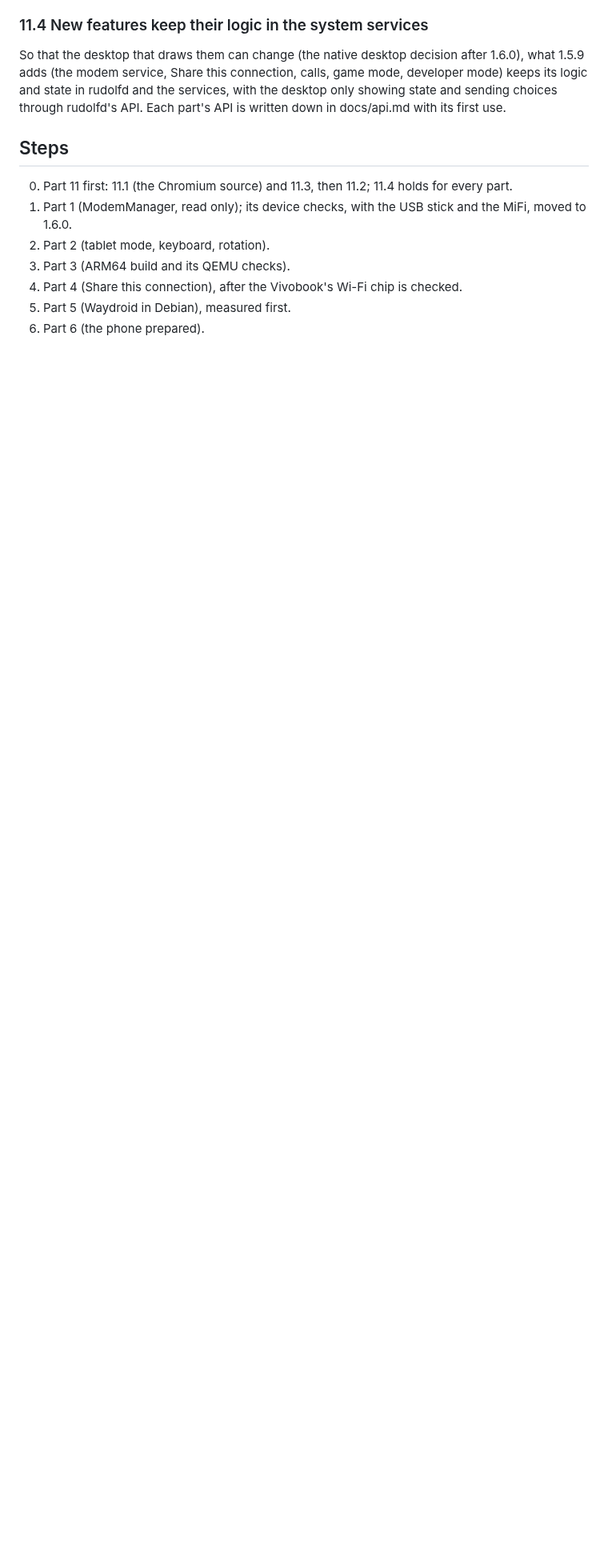
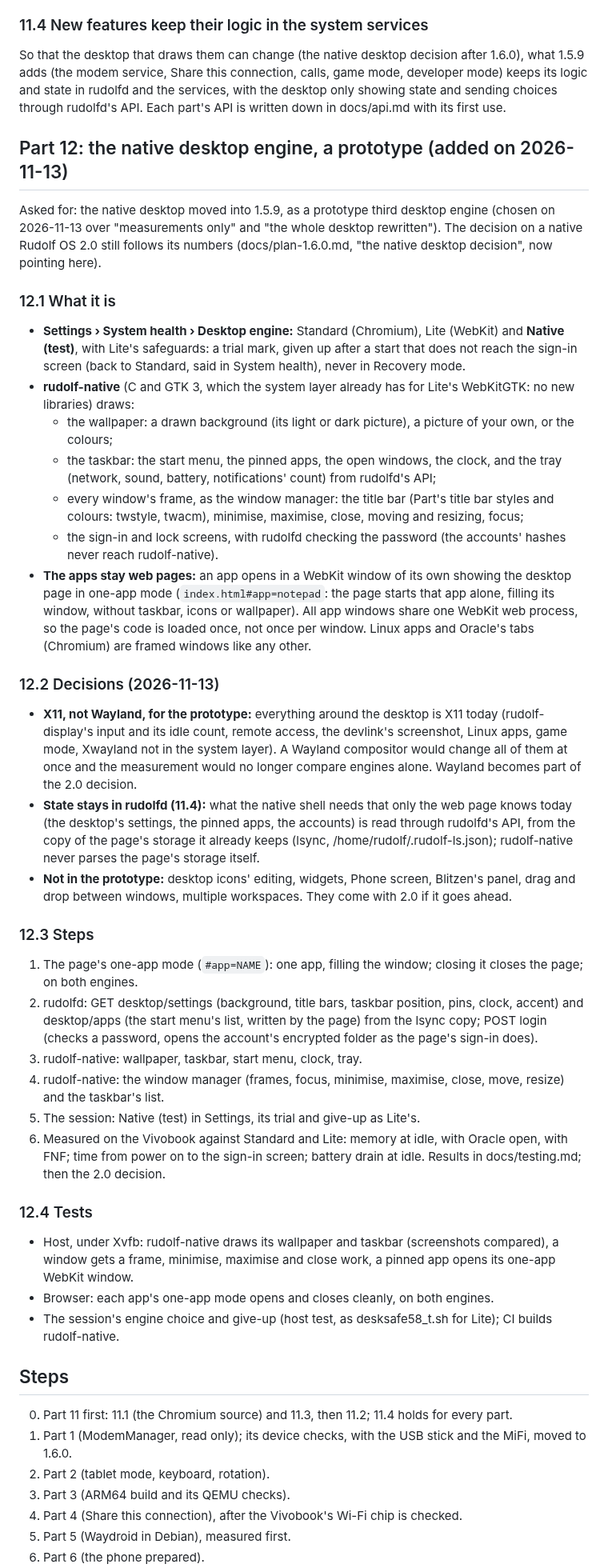
Before and after one commit to merciless146/RudolfOS, a Markdown page: docs/plan-1.5.9.md, the part around one of its changes. Shown at 80% size. GitHub-like rendering; blank space fills up the shorter version.

Commit message:
plan 1.5.9 Part 12: the native desktop engine, a prototype
Co-Authored-By: Claude Opus 5.5 <noreply@anthropic.com>
Claude-Session: https://claude.ai/code/session_016JGZpYiSFAPAehDeS6TuoC

```diff
--- a/docs/plan-1.5.9.md
+++ b/docs/plan-1.5.9.md
@@ -568,6 +569,55 @@ modem service, Share this connection, calls, game mode, developer mode) keeps it
 services, with the desktop only showing state and sending choices through rudolfd's API. Each part's API is written
 down in docs/api.md with its first use.
 
+## Part 12: the native desktop engine, a prototype (added on 2026-11-13)
+Asked for: the native desktop moved into 1.5.9, as a prototype third desktop engine (chosen on 2026-11-13 over
+"measurements only" and "the whole desktop rewritten"). The decision on a native Rudolf OS 2.0 still follows its
+numbers (docs/plan-1.6.0.md, "the native desktop decision", now pointing here).
+
+### 12.1 What it is
+- **Settings › System health › Desktop engine:** Standard (Chromium), Lite (WebKit) and **Native (test)**, with Lite's
+  safeguards: a trial mark, given up after a start that does not reach the sign-in screen (back to Standard, said in
+  System health), never in Recovery mode.
+- **rudolf-native** (C and GTK 3, which the system layer already has for Lite's WebKitGTK: no new libraries) draws:
+  - the wallpaper: a drawn background (its light or dark picture), a picture of your own, or the colours;
+  - the taskbar: the start menu, the pinned apps, the open windows, the clock, and the tray (network, sound, battery,
+    notifications' count) from rudolfd's API;
+  - every window's frame, as the window manager: the title bar (Part's title bar styles and colours: twstyle, twacm),
+    minimise, maximise, close, moving and resizing, focus;
+  - the sign-in and lock screens, with rudolfd checking the password (the accounts' hashes never reach rudolf-native).
+- **The apps stay web pages:** an app opens in a WebKit window of its own showing the desktop page in one-app mode
+  (`index.html#app=notepad`: the page starts that app alone, filling its window, without taskbar, icons or wallpaper).
+  All app windows share one WebKit web process, so the page's code is loaded once, not once per window. Linux apps and
+  Oracle's tabs (Chromium) are framed windows like any other.
+
+### 12.2 Decisions (2026-11-13)
+- **X11, not Wayland, for the prototype:** everything around the desktop is X11 today (rudolf-display's input and its
+  idle count, remote access, the devlink's screenshot, Linux apps, game mode, Xwayland not in the system layer). A
+  Wayland compositor would change all of them at once and the measurement would no longer compare engines alone.
+  Wayland becomes part of the 2.0 decision.
+- **State stays in rudolfd (11.4):** what the native shell needs that only the web page knows today (the desktop's
+  settings, the pinned apps, the accounts) is read through rudolfd's API, from the copy of the page's storage it
+  already keeps (lsync, /home/rudolf/.rudolf-ls.json); rudolf-native never parses the page's storage itself.
+- **Not in the prototype:** desktop icons' editing, widgets, Phone screen, Blitzen's panel, drag and drop between
+  windows, multiple workspaces. They come with 2.0 if it goes ahead.
+
+### 12.3 Steps
+1. The page's one-app mode (`#app=NAME`): one app, filling the window; closing it closes the page; on both engines.
+2. rudolfd: GET desktop/settings (background, title bars, taskbar position, pins, clock, accent) and desktop/apps
+   (the start menu's list, written by the page) from the lsync copy; POST login (checks a password, opens the
+   account's encrypted folder as the page's sign-in does).
+3. rudolf-native: wallpaper, taskbar, start menu, clock, tray.
+4. rudolf-native: the window manager (frames, focus, minimise, maximise, close, move, resize) and the taskbar's list.
+5. The session: Native (test) in Settings, its trial and give-up as Lite's.
+6. Measured on the Vivobook against Standard and Lite: memory at idle, with Oracle open, with FNF; time from power on
+   to the sign-in screen; battery drain at idle. Results in docs/testing.md; then the 2.0 decision.
+
+### 12.4 Tests
+- Host, under Xvfb: rudolf-native draws its wallpaper and taskbar (screenshots compared), a window gets a frame,
+  minimise, maximise and close work, a pinned app opens its one-app WebKit window.
+- Browser: each app's one-app mode opens and closes cleanly, on both engines.
+- The session's engine choice and give-up (host test, as desksafe58_t.sh for Lite); CI builds rudolf-native.
+
 ## Steps
 0. Part 11 first: 11.1 (the Chromium source) and 11.3, then 11.2; 11.4 holds for every part.
 1. Part 1 (ModemManager, read only); its device checks, with the USB stick and the MiFi, moved to 1.6.0.
```
Also changed, not shown: other parts of docs/plan-1.5.9.md (+4 -1 lines), docs/plan-1.6.0.md (+2 -0 lines).
